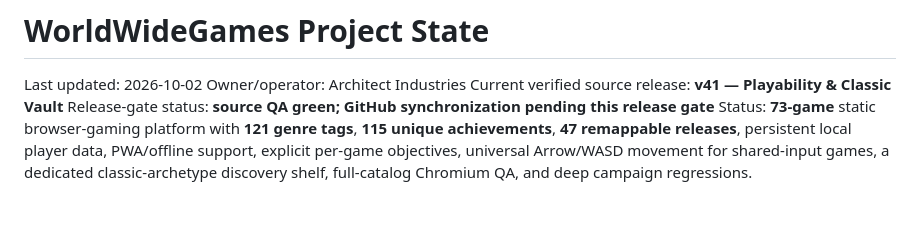
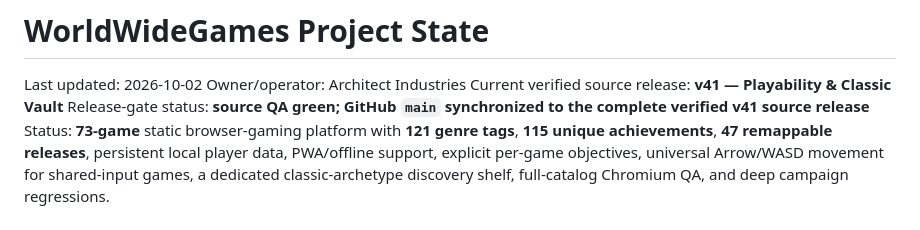
Before and after one commit to ArchitectIndustries/World-Wide-Games, a Markdown page: PROJECT_STATE.md, the part around the change. GitHub-like rendering.

Commit message:
WorldWideGames v41 release state

```diff
--- a/PROJECT_STATE.md
+++ b/PROJECT_STATE.md
@@ -3,7 +3,7 @@
 Last updated: 2026-10-02
 Owner/operator: Architect Industries
 Current verified source release: **v41 — Playability & Classic Vault**
-Release-gate status: **source QA green; GitHub synchronization pending this release gate**
+Release-gate status: **source QA green; GitHub `main` synchronized to the complete verified v41 source release**
 Status: **73-game** static browser-gaming platform with **121 genre tags**, **115 unique achievements**, **47 remappable releases**, persistent local player data, PWA/offline support, explicit per-game objectives, universal Arrow/WASD movement for shared-input games, a dedicated classic-archetype discovery shelf, full-catalog Chromium QA, and deep campaign regressions.
 
 ## v41 production work — Playability & Classic Vault
```
Also changed, not shown: TEST_REPORT.md (+1 -1 lines).
